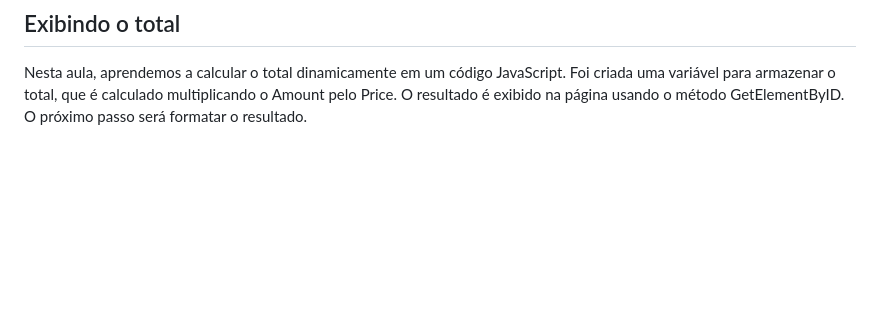
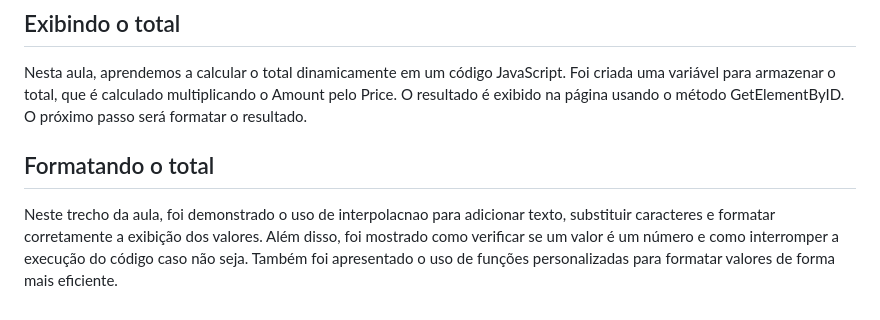
Before and after one commit to andreskull2/convert-v1, a Markdown page: notes.md, the part around the change. GitHub-like rendering; blank space fills up the shorter version.

Commit message:
Add notes - Formatting the total

```diff
--- a/notes.md
+++ b/notes.md
@@ -33,3 +33,6 @@ Neste trecho da aula, aprendemos a criar uma função em JavaScript para formata
 
 ## Exibindo o total
 Nesta aula, aprendemos a calcular o total dinamicamente em um código JavaScript. Foi criada uma variável para armazenar o total, que é calculado multiplicando o Amount pelo Price. O resultado é exibido na página usando o método GetElementByID. O próximo passo será formatar o resultado.
+
+## Formatando o total
+Neste trecho da aula, foi demonstrado o uso de interpolacnao para adicionar texto, substituir caracteres e formatar corretamente a exibição dos valores. Além disso, foi mostrado como verificar se um valor é um número e como interromper a execução do código caso não seja. Também foi apresentado o uso de funções personalizadas para formatar valores de forma mais eficiente.
```
